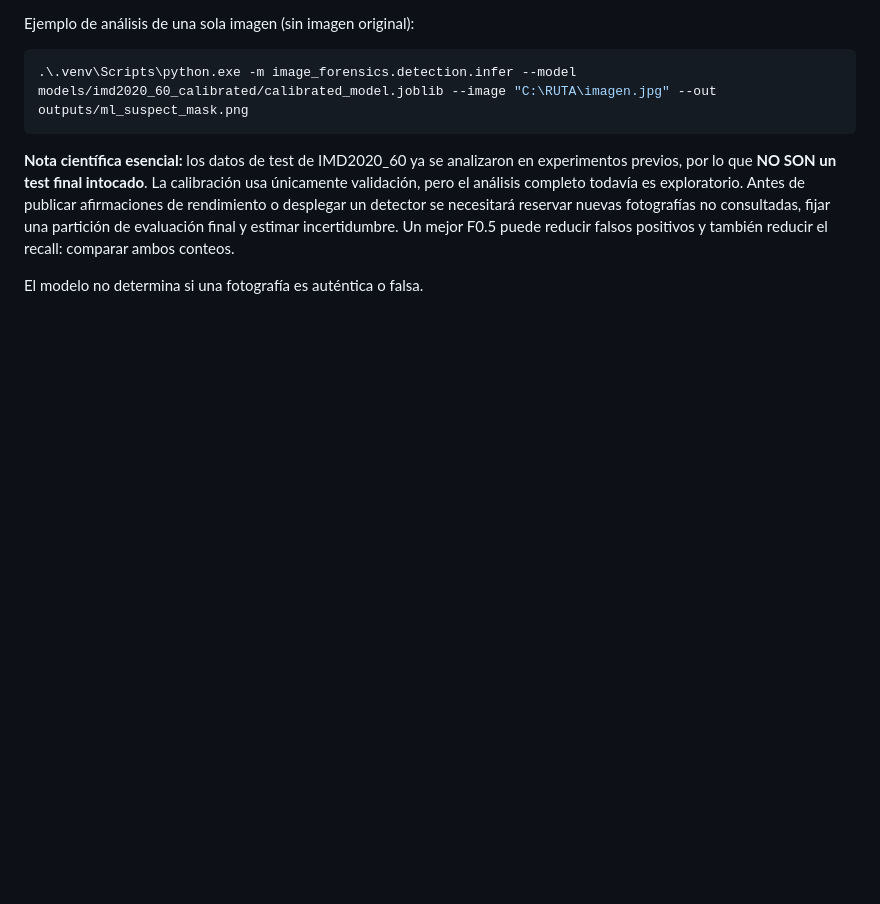
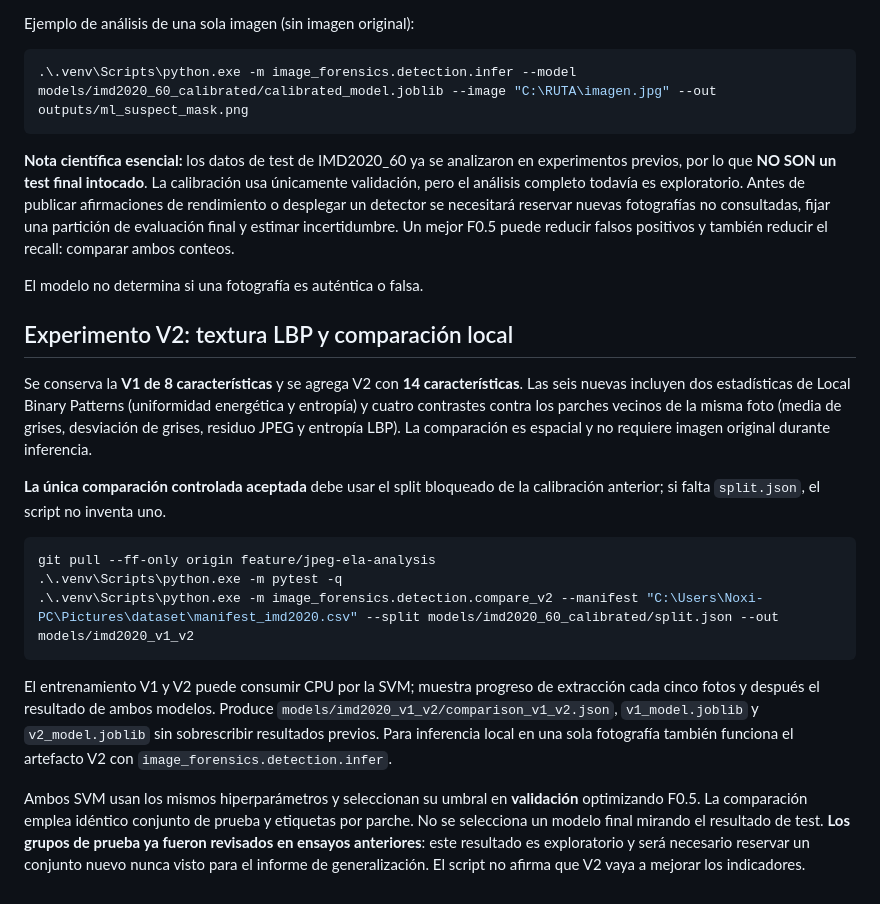
Before and after one commit to ferfava/image-forensics-lab, a Markdown page: README.md, the part around the change. Drawn GitHub-style; blank space fills up the shorter version.

Commit message:
docs(ml): reproducible V1 versus V2 experiment with fixed split and caveats

````diff
--- a/README.md
+++ b/README.md
@@ -231,3 +231,37 @@ partición de evaluación final y estimar incertidumbre. Un mejor F0.5 puede
 reducir falsos positivos y también reducir el recall: comparar ambos conteos.
 
 El modelo no determina si una fotografía es auténtica o falsa.
+
+
+## Experimento V2: textura LBP y comparación local
+
+Se conserva la **V1 de 8 características** y se agrega V2 con **14
+características**. Las seis nuevas incluyen dos estadísticas de Local Binary
+Patterns (uniformidad energética y entropía) y cuatro contrastes contra
+los parches vecinos de la misma foto (media de grises, desviación de grises,
+residuo JPEG y entropía LBP). La comparación es espacial y no requiere
+imagen original durante inferencia.
+
+**La única comparación controlada aceptada** debe usar el split bloqueado de
+la calibración anterior; si falta `split.json`, el script no inventa uno.
+
+```powershell
+git pull --ff-only origin feature/jpeg-ela-analysis
+.\.venv\Scripts\python.exe -m pytest -q
+.\.venv\Scripts\python.exe -m image_forensics.detection.compare_v2 --manifest "C:\Users\Noxi-PC\Pictures\dataset\manifest_imd2020.csv" --split models/imd2020_60_calibrated/split.json --out models/imd2020_v1_v2
+```
+
+El entrenamiento V1 y V2 puede consumir CPU por la SVM; muestra progreso
+de extracción cada cinco fotos y después el resultado de ambos modelos.
+Produce `models/imd2020_v1_v2/comparison_v1_v2.json`,
+`v1_model.joblib` y `v2_model.joblib` sin sobrescribir resultados previos.
+Para inferencia local en una sola fotografía también funciona el artefacto
+V2 con `image_forensics.detection.infer`.
+
+Ambos SVM usan los mismos hiperparámetros y seleccionan su umbral en
+**validación** optimizando F0.5. La comparación emplea idéntico
+conjunto de prueba y etiquetas por parche. No se selecciona un modelo final
+mirando el resultado de test. **Los grupos de prueba ya fueron revisados en
+ensayos anteriores**: este resultado es exploratorio y será necesario
+reservar un conjunto nuevo nunca visto para el informe de generalización.
+El script no afirma que V2 vaya a mejorar los indicadores.
````
